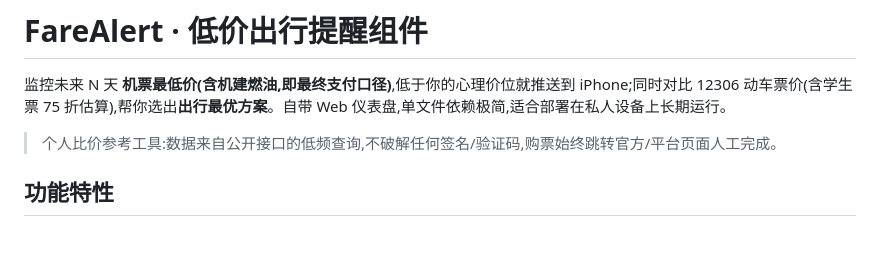
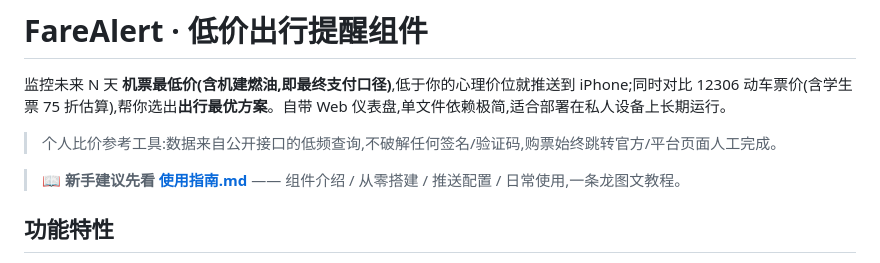
Before and after one commit to ashleymao523/fare-alert, a Markdown page: README.md, the part around the change. Drawn GitHub-style; blank space fills up the shorter version.

Commit message:
docs: add setup and usage guide (使用指南.md)

```diff
--- a/README.md
+++ b/README.md
@@ -3,6 +3,8 @@
 监控未来 N 天 **机票最低价(含机建燃油,即最终支付口径)**,低于你的心理价位就推送到 iPhone;同时对比 12306 动车票价(含学生票 75 折估算),帮你选出**出行最优方案**。自带 Web 仪表盘,单文件依赖极简,适合部署在私人设备上长期运行。
 
 > 个人比价参考工具:数据来自公开接口的低频查询,不破解任何签名/验证码,购票始终跳转官方/平台页面人工完成。
+
+> 📖 **新手建议先看 [使用指南.md](使用指南.md)** —— 组件介绍 / 从零搭建 / 推送配置 / 日常使用,一条龙图文教程。
 
 ## 功能特性
 
```
Also changed, not shown: 使用指南.md (added, +166 -0 lines).
